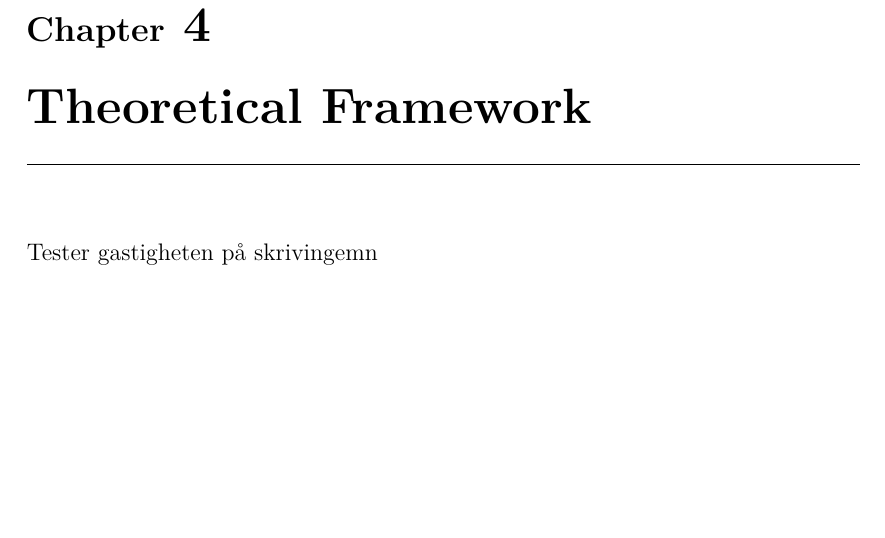
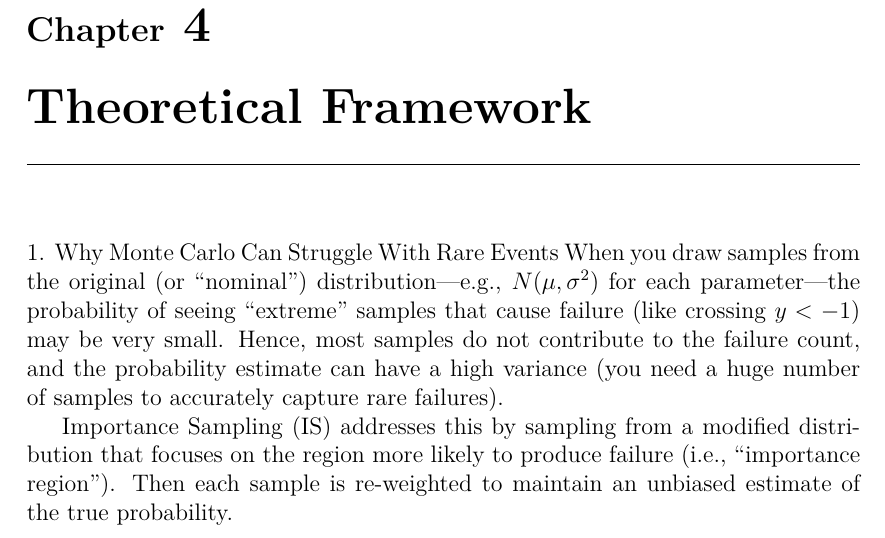
Before and after one commit to jolu2111/Master_thesis, a LaTeX thesis (LaTeX/main.tex, which reads LaTeX/Chapters/2-Theory.tex): part of page 28 of 39, cut so that both start at the same text, the shorter picture padded with empty space. Compiled offline with pdfLaTeX.

Commit message:
P2INNs and more

```diff
--- a/LaTeX/Chapters/2-Theory.tex
+++ b/LaTeX/Chapters/2-Theory.tex
@@ -1,4 +1,9 @@
 \chapter{Theoretical Framework}
 \label{ch:theory}
 
-Tester gastigheten på skrivingemn
+1. Why Monte Carlo Can Struggle With Rare Events
+When you draw samples from the original (or “nominal”) distribution—e.g.,
+$N(\mu, \sigma^2)$ for each parameter—the probability of seeing “extreme” samples that cause failure (like crossing
+$y < -1$) may be very small. Hence, most samples do not contribute to the failure count, and the probability estimate can have a high variance (you need a huge number of samples to accurately capture rare failures).
+
+Importance Sampling (IS) addresses this by sampling from a modified distribution that focuses on the region more likely to produce failure (i.e., “importance region”). Then each sample is re-weighted to maintain an unbiased estimate of the true probability.
```
Also changed, not shown: LaTeX/Chapters/4-Results.tex (line endings or trailing spaces), LaTeX/Figures/F_P2INN.png (added), 4 other files.
